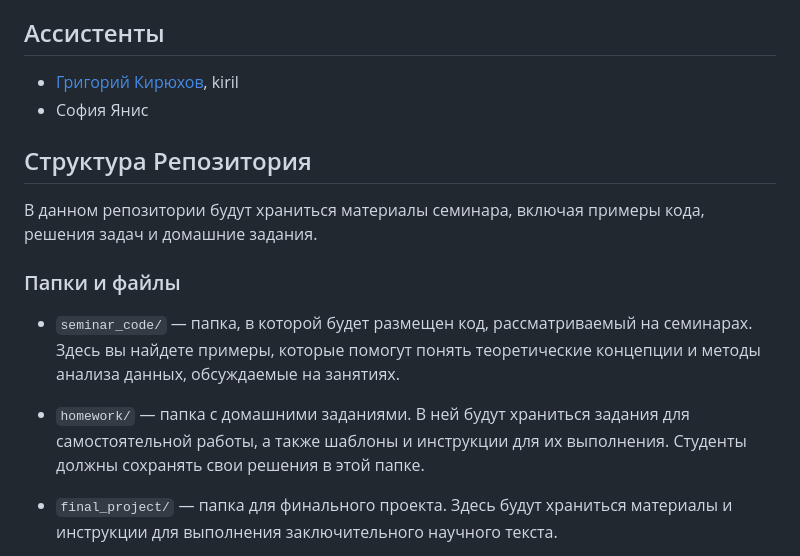
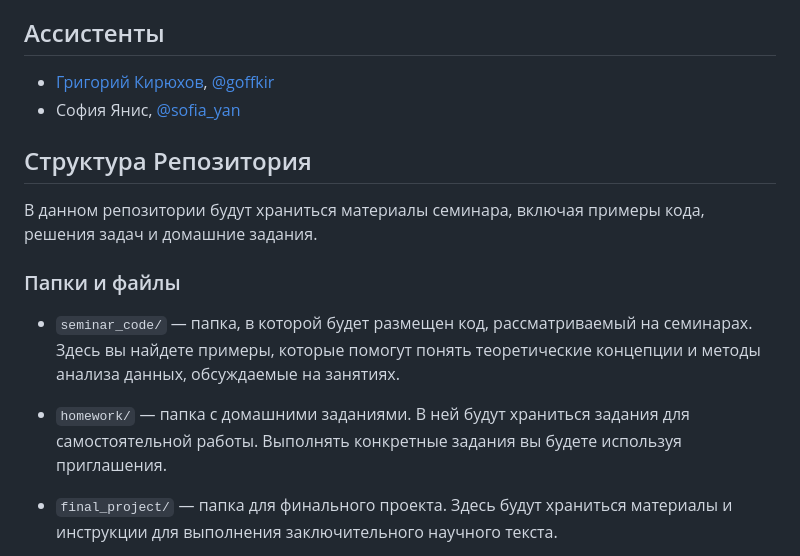
Before and after one commit to CSS-Reaserch-Seminar/research_seminar_css_2024_2025, a Markdown page: README.md, the part around the change. Rendered like a GitHub page.

```diff
--- a/README.md
+++ b/README.md
@@ -5,8 +5,8 @@
 - **E-mail:** [esedashov@hse.ru](mailto:esedashov@hse.ru)
 
 ## Ассистенты
-- [Григорий Кирюхов](https://www.hse.ru/staff/KirilHSE/), kiril
-- София Янис
+- [Григорий Кирюхов](https://www.hse.ru/staff/KirilHSE/), [@goffkir](https://t.me/goffkir)
+- София Янис, [@sofia_yan](https://t.me/sofia_yan)
 
 ## Структура Репозитория
 
@@ -16,7 +16,7 @@
 
 - `seminar_code/` — папка, в которой будет размещен код, рассматриваемый на семинарах. Здесь вы найдете примеры, которые помогут понять теоретические концепции и методы анализа данных, обсуждаемые на занятиях.
 
-- `homework/` — папка с домашними заданиями. В ней будут храниться задания для самостоятельной работы, а также шаблоны и инструкции для их выполнения. Студенты должны сохранять свои решения в этой папке.
+- `homework/` — папка с домашними заданиями. В ней будут храниться задания для самостоятельной работы. Выполнять конкретные задания вы будете используя приглашения.
 
 - `final_project/` — папка для финального проекта. Здесь будут храниться материалы и инструкции для выполнения заключительного научного текста.
 
```
